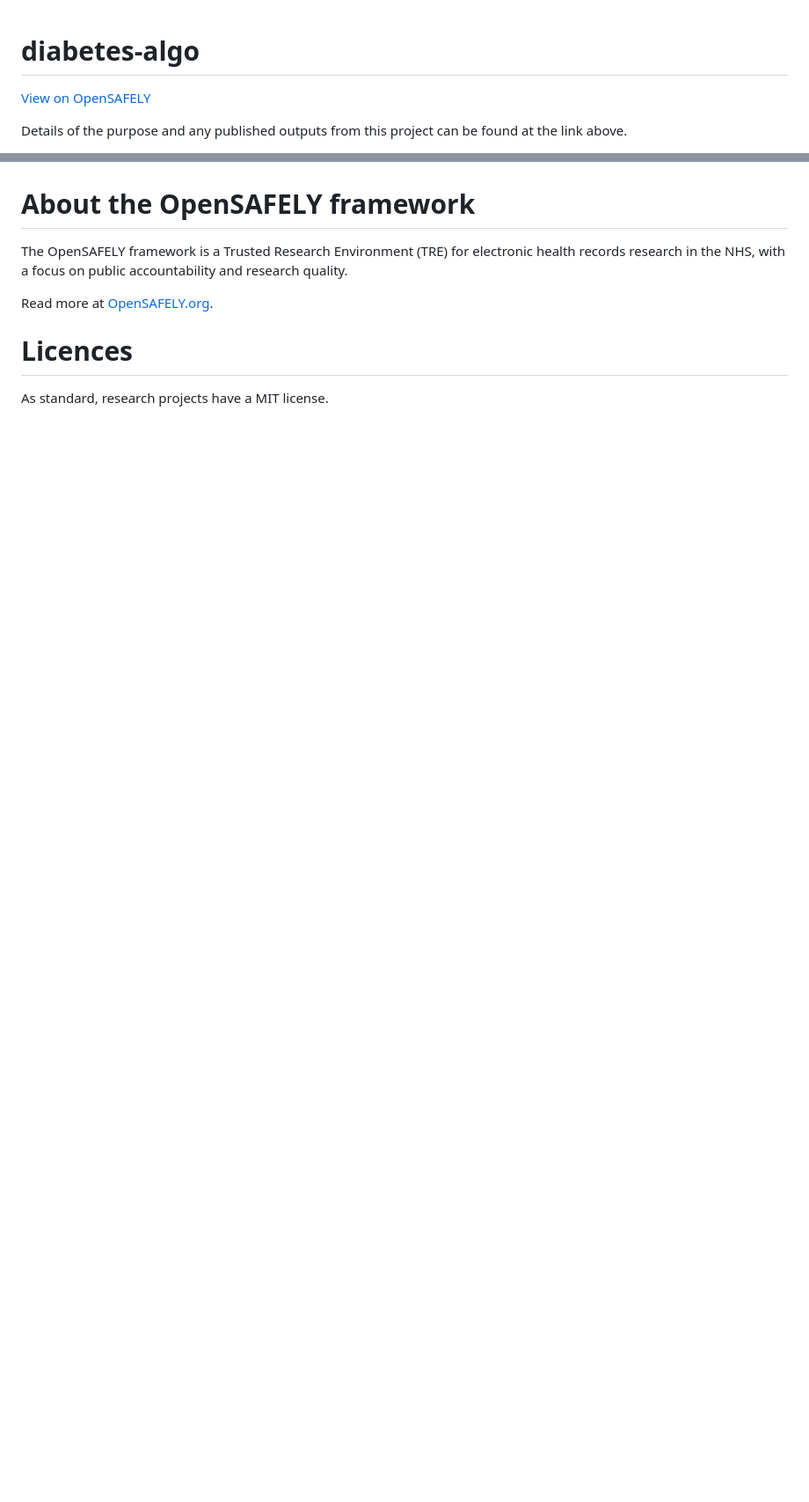
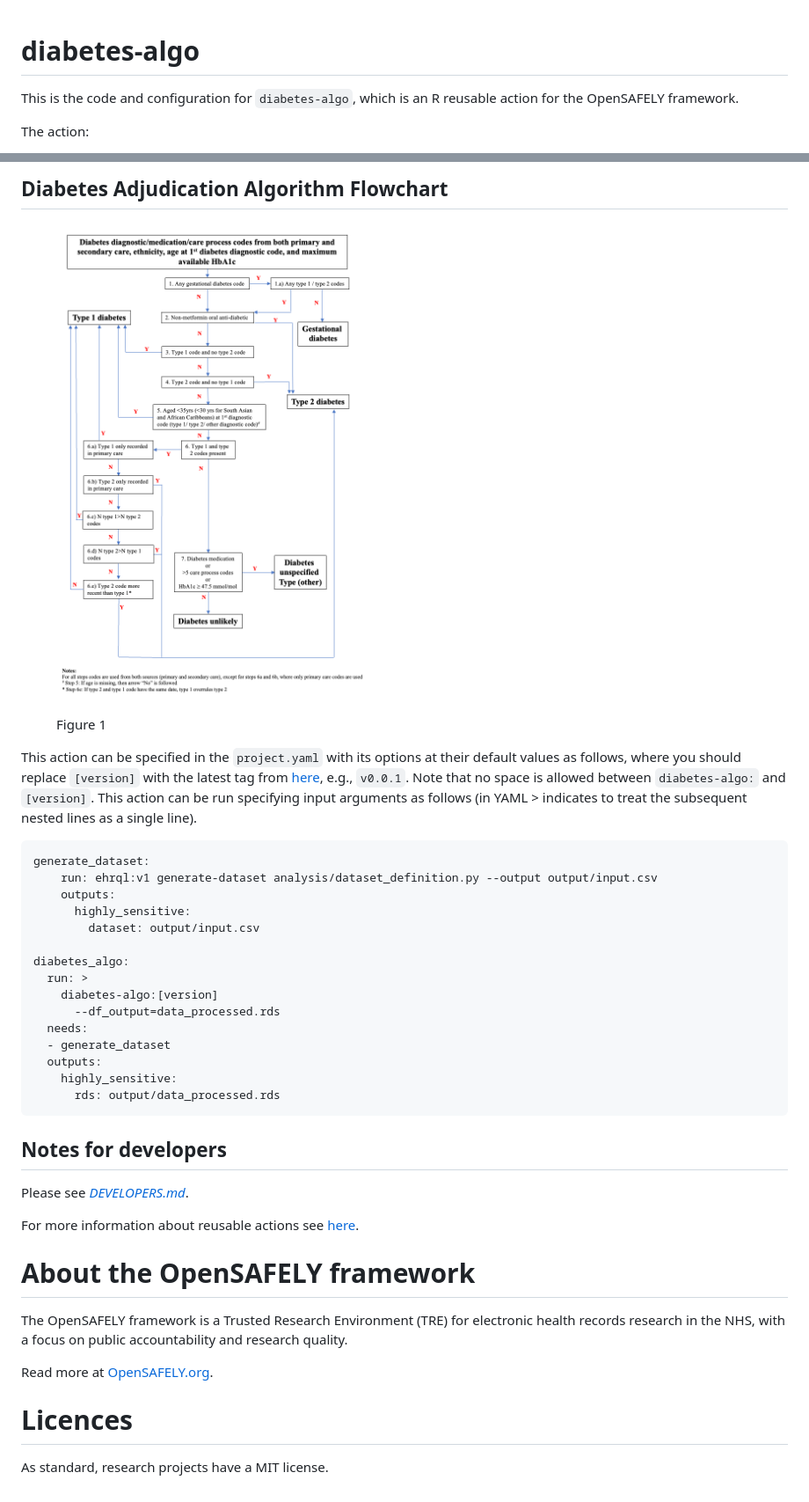
Before and after one commit to remlapmot/diabetes-algo, a Markdown page: README.md, 2 parts joined by grey strips. Shown: that part at 88% size. Drawn GitHub-style; pictures changed too: diabetes-algo_fig.png (added); blank space fills up the shorter version.

Commit message:
updated data_process to add more description re input variables/arguments and added README

````diff
--- a/README.md
+++ b/README.md
@@ -1,6 +1,11 @@
+
+<!-- README.md is generated from README.Rmd.
+Please edit that file and rerun in R `rmarkdown::render('README.Rmd')` -->
+
 # diabetes-algo
 
-[View on OpenSAFELY](https://jobs.opensafely.org/repo/https%253A%252F%252Fgithub.com%252Fopensafely%252Fdiabetes-algo)
+This is the code and configuration for `diabetes-algo`, which is an R
+reusable action for the OpenSAFELY framework.
 
-Details of the purpose and any published outputs from this project can be found at the link above.
+The action:
 
@@ -11,11 +133,50 @@ No clinical, policy or safety conclusions must be drawn from the contents of thi
+## Diabetes Adjudication Algorithm Flowchart
+
+<figure>
+<img src="diabetes-algo_fig.png" alt="Figure 1" />
+<figcaption aria-hidden="true">Figure 1</figcaption>
+</figure>
+
+This action can be specified in the `project.yaml` with its options at
+their default values as follows, where you should replace `[version]`
+with the latest tag from [here](xy), e.g., `v0.0.1`. Note that no space
+is allowed between `diabetes-algo:` and `[version]`. This action can be
+run specifying input arguments as follows (in YAML \> indicates to treat
+the subsequent nested lines as a single line).
+
+``` yaml
+generate_dataset:
+    run: ehrql:v1 generate-dataset analysis/dataset_definition.py --output output/input.csv
+    outputs:
+      highly_sensitive:
+        dataset: output/input.csv
+
+diabetes_algo:
+  run: >
+    diabetes-algo:[version]
+      --df_output=data_processed.rds
+  needs:
+  - generate_dataset
+  outputs:
+    highly_sensitive:
+      rds: output/data_processed.rds
+```
+
+## Notes for developers
+
+Please see [*DEVELOPERS.md*](DEVELOPERS.md).
+
+For more information about reusable actions see
+[here](https://docs.opensafely.org/actions-reusable/).
 
 # About the OpenSAFELY framework
 
-The OpenSAFELY framework is a Trusted Research Environment (TRE) for electronic
-health records research in the NHS, with a focus on public accountability and
-research quality.
+The OpenSAFELY framework is a Trusted Research Environment (TRE) for
+electronic health records research in the NHS, with a focus on public
+accountability and research quality.
 
 Read more at [OpenSAFELY.org](https://opensafely.org).
 
 # Licences
+
 As standard, research projects have a MIT license.
````
Also changed, not shown: other parts of README.md (+121 -4 lines), 2 other files.
